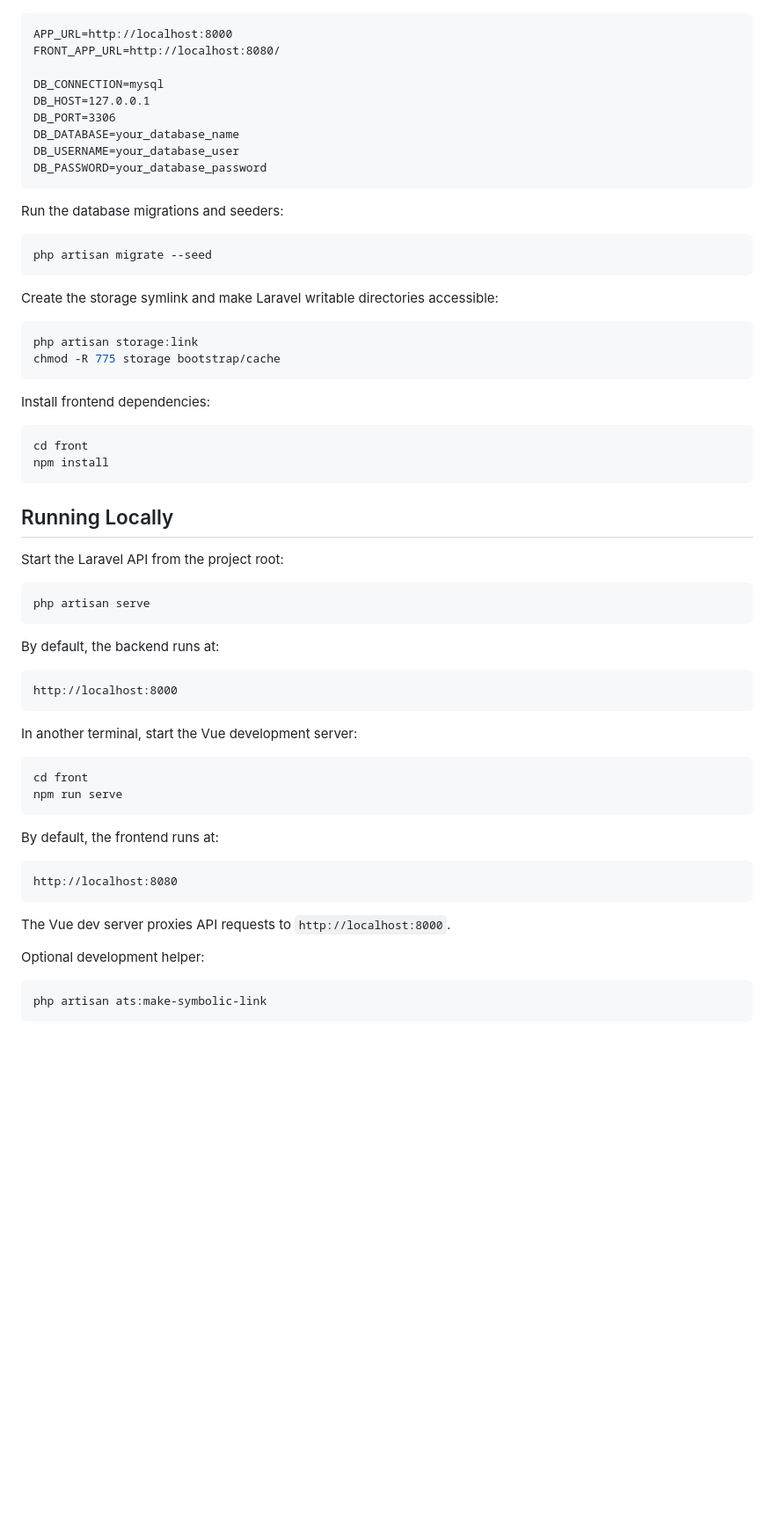
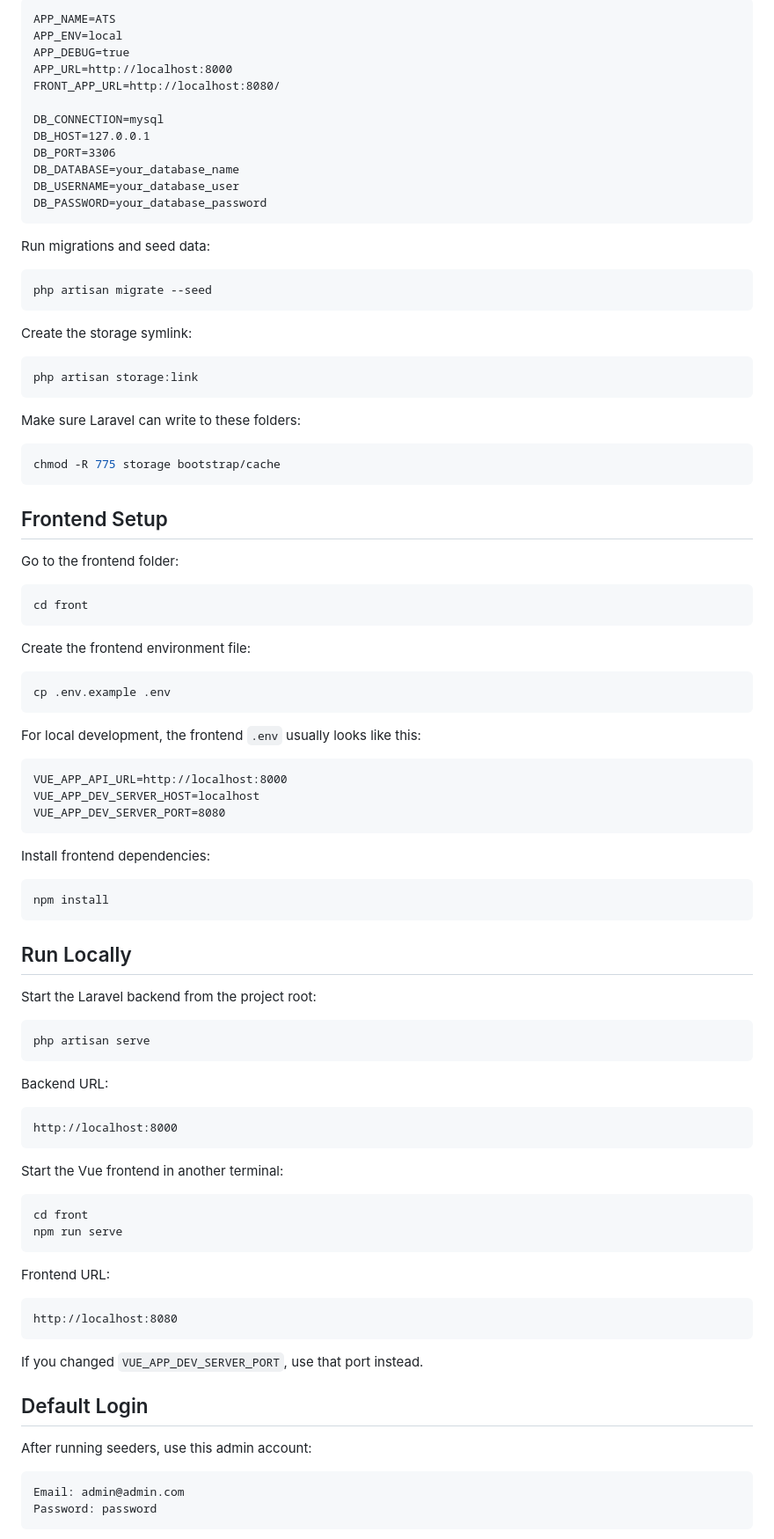
Before and after one commit to gautam-patadiya/s1-recruitment-system-manager, a Markdown page: readme.md, the part around one of its changes. Shown at 88% size. Drawn GitHub-style; blank space fills up the shorter version.

````diff
--- a/readme.md
+++ b/readme.md
@@ -42,5 +85,8 @@ Update `.env` with your local settings, especially:
 
 ```dotenv
+APP_NAME=ATS
+APP_ENV=local
+APP_DEBUG=true
 APP_URL=http://localhost:8000
 FRONT_APP_URL=http://localhost:8080/
 
@@ -52,58 +98,86 @@ DB_USERNAME=your_database_user
 DB_PASSWORD=your_database_password
 ```
 
-Run the database migrations and seeders:
+Run migrations and seed data:
 
 ```bash
 php artisan migrate --seed
 ```
 
-Create the storage symlink and make Laravel writable directories accessible:
+Create the storage symlink:
 
 ```bash
 php artisan storage:link
+```
+
+Make sure Laravel can write to these folders:
+
+```bash
 chmod -R 775 storage bootstrap/cache
+```
+
+## Frontend Setup
+
+Go to the frontend folder:
+
+```bash
+cd front
+```
+
+Create the frontend environment file:
+
+```bash
+cp .env.example .env
+```
+
+For local development, the frontend `.env` usually looks like this:
+
+```dotenv
+VUE_APP_API_URL=http://localhost:8000
+VUE_APP_DEV_SERVER_HOST=localhost
+VUE_APP_DEV_SERVER_PORT=8080
 ```
 
 Install frontend dependencies:
 
 ```bash
-cd front
 npm install
 ```
 
-## Running Locally
+## Run Locally
 
-Start the Laravel API from the project root:
+Start the Laravel backend from the project root:
 
 ```bash
 php artisan serve
 ```
 
-By default, the backend runs at:
+Backend URL:
 
 ```text
 http://localhost:8000
 ```
 
-In another terminal, start the Vue development server:
+Start the Vue frontend in another terminal:
 
 ```bash
 cd front
 npm run serve
 ```
 
-By default, the frontend runs at:
+Frontend URL:
 
 ```text
 http://localhost:8080
 ```
 
-The Vue dev server proxies API requests to `http://localhost:8000`.
+If you changed `VUE_APP_DEV_SERVER_PORT`, use that port instead.
+## Default Login
 
-Optional development helper:
+After running seeders, use this admin account:
 
-```bash
-php artisan ats:make-symbolic-link
+```text
+Email: admin@admin.com
+Password: password
 ```
 
````
Also changed, not shown: other parts of readme.md (+152 -45 lines).
